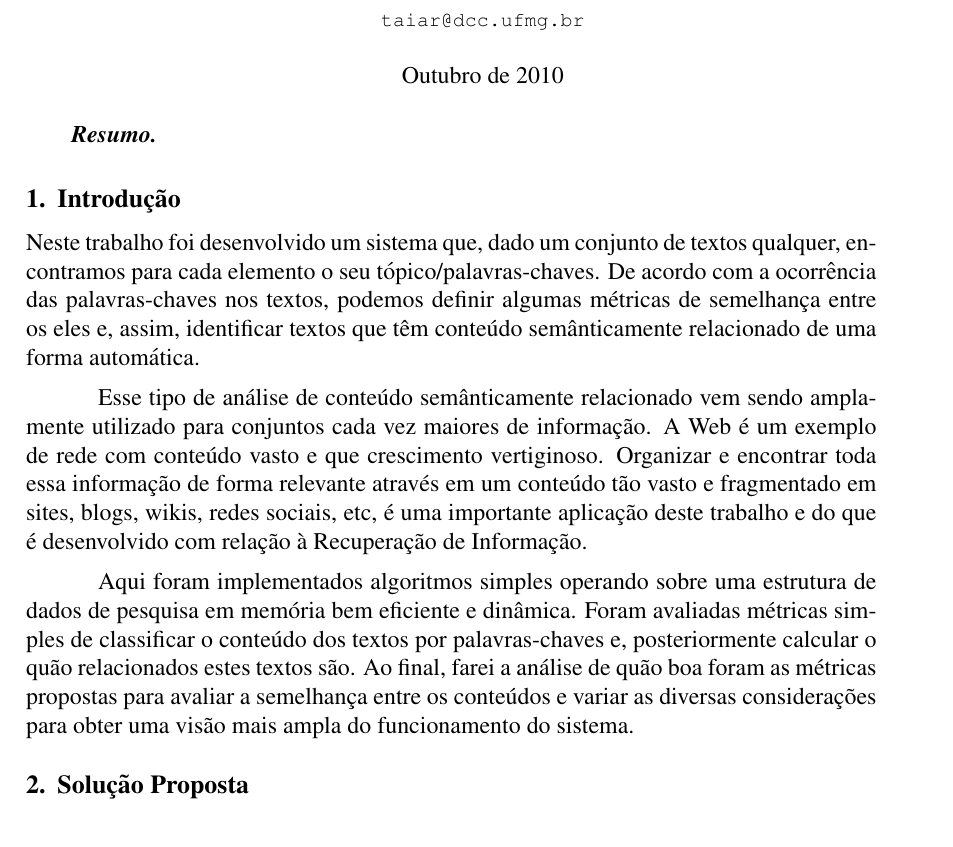
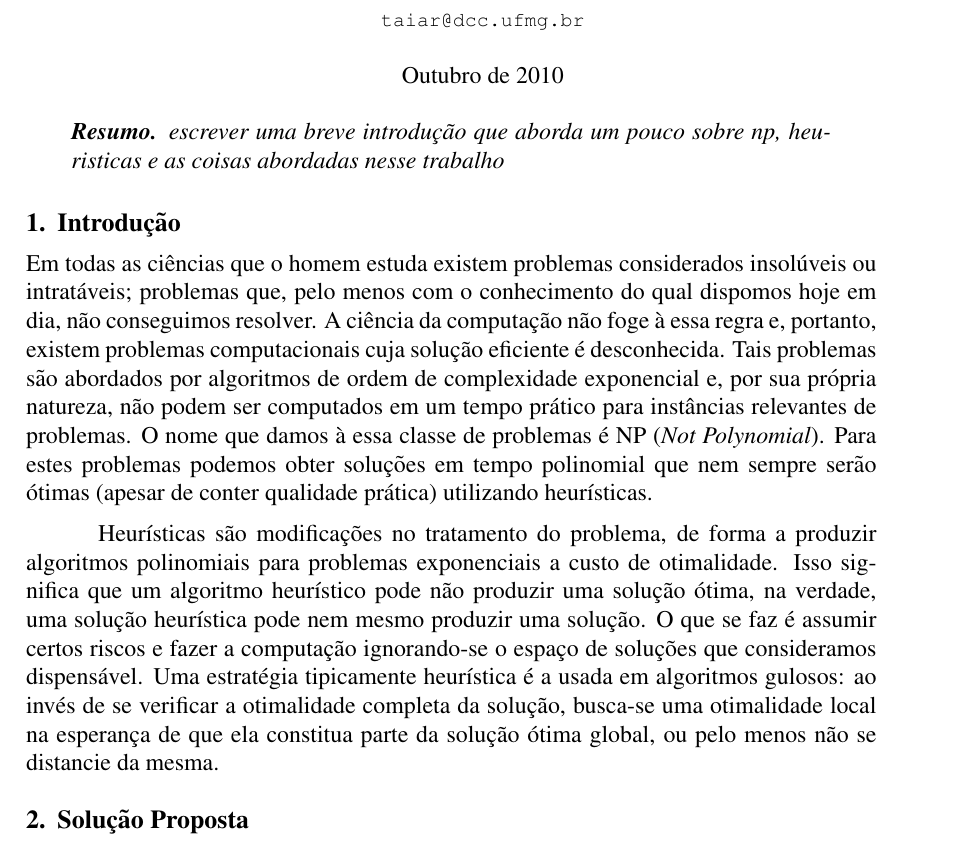
Before and after one commit to taiar/tp3, a LaTeX document (doc/tp3.tex): part of page 1 of 6, cut so that both start at the same text. Compiled offline with pdfLaTeX.

Commit message:
escrevi um pedaco bom da introducao

```diff
--- a/doc/tp3.tex
+++ b/doc/tp3.tex
@@ -38,31 +38,32 @@
 
 \begin{resumo}
 
+escrever uma breve introdução que aborda um pouco sobre np, heuristicas e as
+coisas abordadas nesse trabalho
+
 \end{resumo}
 
 \section{Introdução}
 
-Neste trabalho foi desenvolvido um sistema que, dado um conjunto de textos
-qualquer, encontramos para cada elemento o seu tópico/palavras-chaves. De acordo
-com a ocorrência das palavras-chaves nos textos, podemos definir algumas
-métricas de semelhança entre os eles e, assim, identificar
-textos que têm conteúdo semânticamente relacionado de uma forma automática.
+Em todas as ciências que o homem estuda existem problemas considerados insolúveis
+ou intratáveis; problemas que, pelo menos com o conhecimento do qual dispomos hoje
+em dia, não conseguimos resolver. A ciência da computação não foge à essa regra e,
+portanto, existem problemas computacionais cuja solução eficiente é desconhecida.
+Tais problemas são abordados por algoritmos de ordem de complexidade exponencial e,
+por sua própria natureza, não podem ser computados em um tempo prático para instâncias
+relevantes de problemas. O nome que damos à essa classe de problemas é NP (\textit{Not
+Polynomial}). Para estes problemas podemos obter soluções em tempo polinomial que nem
+sempre serão ótimas (apesar de conter qualidade prática) utilizando heurísticas.
 
-Esse tipo de análise de conteúdo semânticamente relacionado vem sendo amplamente
-utilizado para conjuntos cada vez maiores de informação. A Web é um exemplo de
-rede com conteúdo vasto e que crescimento vertiginoso. Organizar e encontrar
-toda essa informação de forma relevante através em um conteúdo tão vasto e
-fragmentado em sites, blogs, wikis, redes sociais, etc, é uma importante
-aplicação deste trabalho e do que é desenvolvido com relação à Recuperação de
-Informação.
-
-Aqui foram implementados algoritmos simples operando sobre uma estrutura de
-dados de pesquisa em memória bem eficiente e dinâmica. Foram avaliadas métricas
-simples de classificar o conteúdo dos textos por palavras-chaves e,
-posteriormente calcular o quão relacionados estes textos são. Ao final, farei a
-análise de quão boa foram as métricas propostas para avaliar a semelhança entre
-os conteúdos e variar as diversas considerações para obter uma visão mais ampla
-do funcionamento do sistema.
+Heurísticas são modificações no tratamento do problema, de forma a produzir algoritmos
+polinomiais para problemas exponenciais a custo de otimalidade. Isso significa que um
+algoritmo heurístico pode não produzir uma solução ótima, na verdade, uma solução
+heurística pode nem mesmo produzir uma solução. O que se faz é assumir certos riscos
+e fazer a computação ignorando-se o espaço de soluções que consideramos dispensável.
+Uma estratégia tipicamente heurística é a usada em algoritmos gulosos: ao invés de se
+verificar a otimalidade completa da solução, busca-se uma otimalidade local na esperança
+de que ela constitua parte da solução ótima global, ou pelo menos não se distancie da
+mesma.
 
 \section{Solução Proposta}
 \label{solucao_proposta}
```
